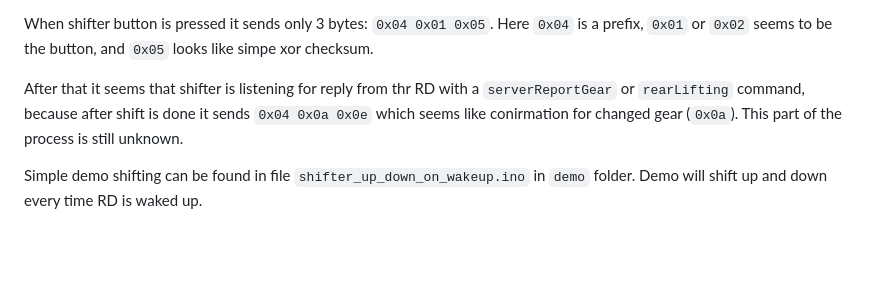
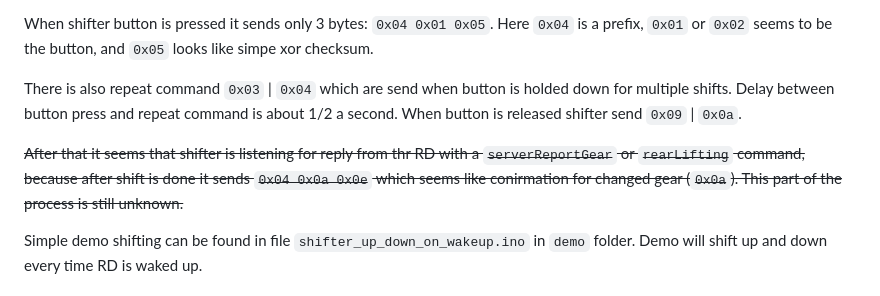
Before and after one commit to chen-ye/dr-eds, a Markdown page: README.md, the part around the change. Rendered like a GitHub page; blank space fills up the shorter version.

Commit message:
update README with information about holding and releasing a button

```diff
--- a/README.md
+++ b/README.md
@@ -79,7 +79,9 @@ Next RD look for primary service `6e400001-b5a3-f393-e0a9-e50e24dcca9e` and TX c
 
 When shifter button is pressed it sends only 3 bytes: `0x04 0x01 0x05`. Here `0x04` is a prefix, `0x01` or `0x02` seems to be the button, and `0x05` looks like simpe xor checksum.
 
-After that it seems that shifter is listening for reply from thr RD with a `serverReportGear` or `rearLifting` command, because after shift is done it sends `0x04 0x0a 0x0e` which seems like conirmation for changed gear (`0x0a`). This part of the process is still unknown.
+There is also repeat command `0x03` | `0x04` which are send when button is holded down for multiple shifts. Delay between button press and repeat command is about 1/2 a second. When button is released shifter send `0x09` | `0x0a`.
+
+~~After that it seems that shifter is listening for reply from thr RD with a `serverReportGear` or `rearLifting` command, because after shift is done it sends `0x04 0x0a 0x0e` which seems like conirmation for changed gear (`0x0a`). This part of the process is still unknown.~~
 
 Simple demo shifting can be found in file `shifter_up_down_on_wakeup.ino` in `demo` folder. Demo will shift up and down every time RD is waked up.
 
```
